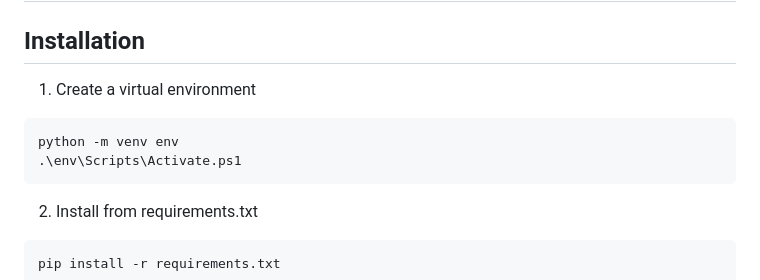
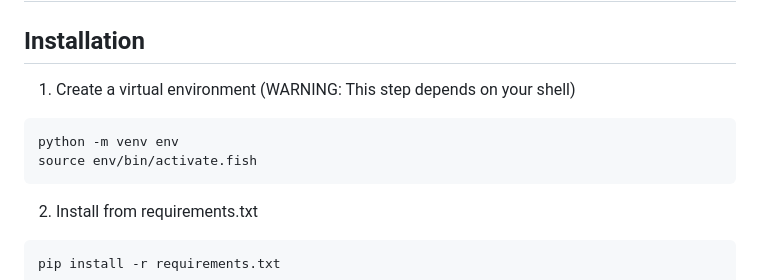
Before and after one commit to blucin/django-practicals-pwp-sem5, a Markdown page: README.md, the part around the change. Rendered like a GitHub page.

Commit message:
Change Installation Step For venv
Change switch shell instruction for fish shell specific command because
the full README follows unix like shell commands.

````diff
--- a/README.md
+++ b/README.md
@@ -7,10 +7,10 @@
 -->
 
 ## Installation
-1. Create a virtual environment
+1. Create a virtual environment (WARNING: This step depends on your shell)
 ```bash
 python -m venv env
-.\env\Scripts\Activate.ps1
+source env/bin/activate.fish
 ```
 
 2. Install from requirements.txt
````
